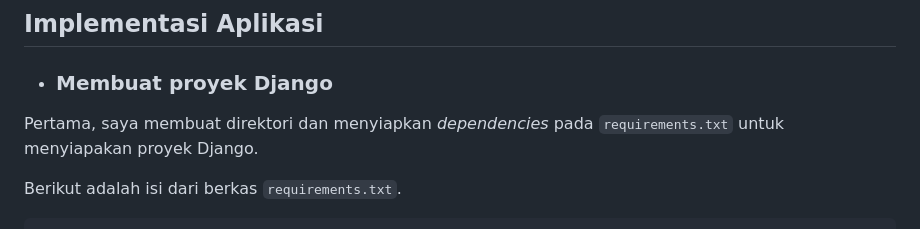
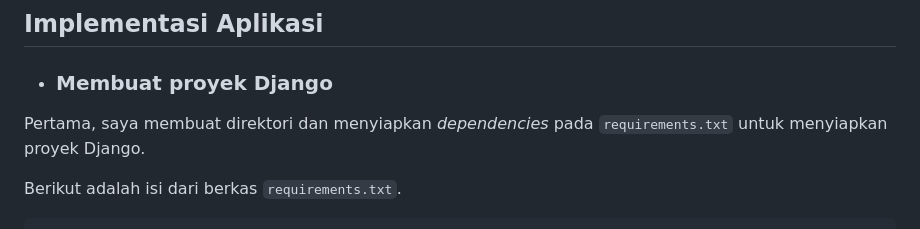
Before and after one commit to Akmal76/PBP-Web-depoAMC, a Markdown page: README.md, the part around the change. GitHub-like rendering.

Commit message:
Memperbaiki "menyiapakan"

````diff
--- a/README.md
+++ b/README.md
@@ -9,7 +9,7 @@ https://depoamc.adaptable.app/main/
 
 ## **Implementasi Aplikasi**
 * ### Membuat proyek Django
-Pertama, saya membuat direktori dan menyiapkan *dependencies* pada `requirements.txt` untuk menyiapakan proyek Django.
+Pertama, saya membuat direktori dan menyiapkan *dependencies* pada `requirements.txt` untuk menyiapkan proyek Django.
 
 Berikut adalah isi dari berkas `requirements.txt`.
 ```
````
